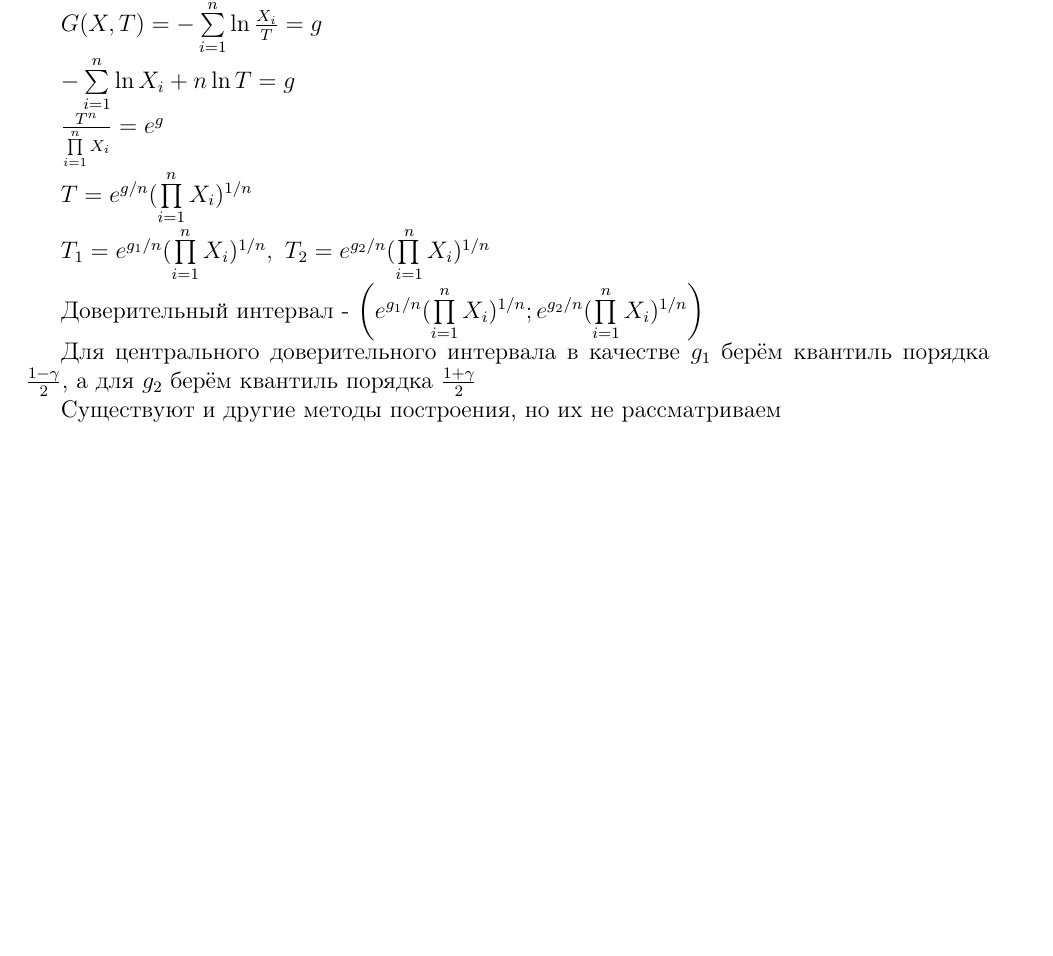
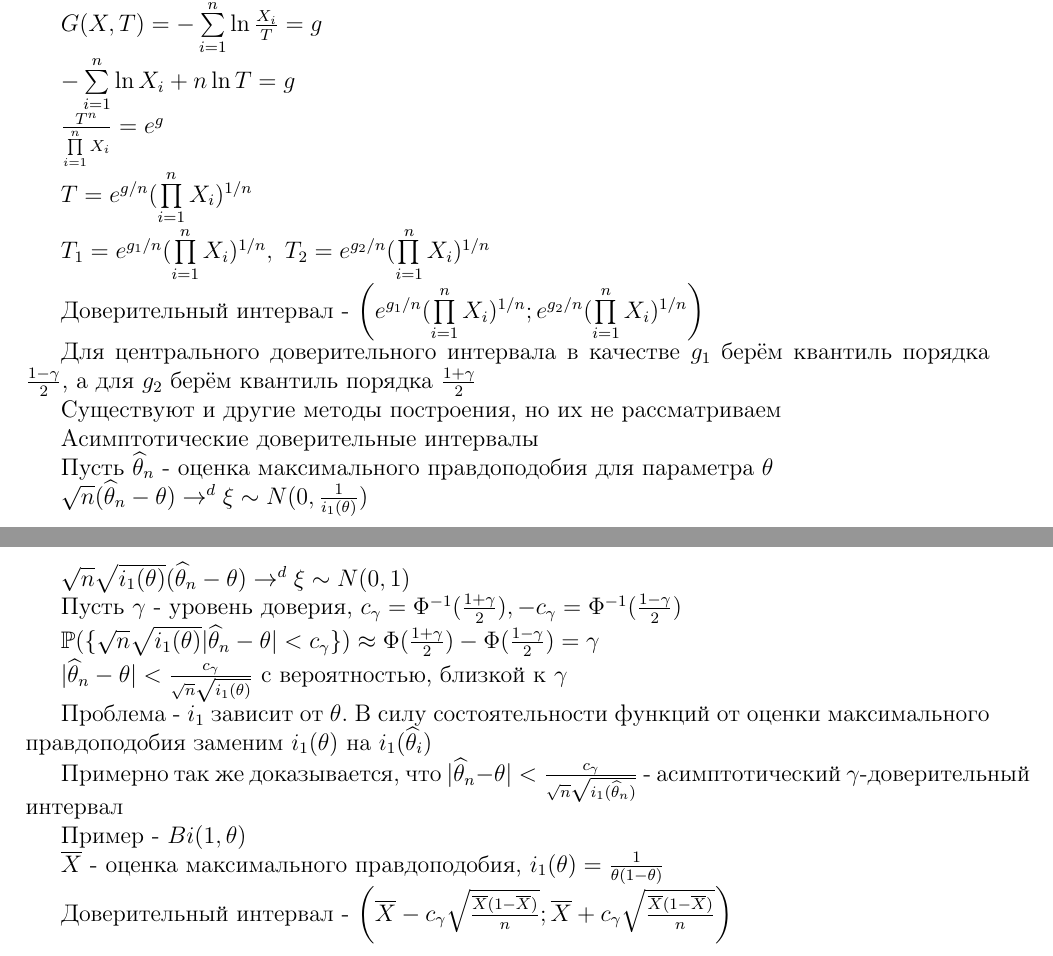
Before and after one commit to MatveyKov11/math-statistics-course, a LaTeX document (lectures/tex/lec12.tex): part of the page before the commit and two parts of pages 1 and 2 of 2 after it, the two joined at a grey line, cut so that both start at the same text, the shorter picture padded with empty space. Compiled offline with pdfLaTeX.

Commit message:
Fix 12 лекция

```diff
--- a/lectures/tex/lec12.tex
+++ b/lectures/tex/lec12.tex
@@ -53,4 +53,16 @@ $T_1 = e^{g_1/n}(\prod\limits_{i=1}^nX_i)^{1/n},\ T_2 = e^{g_2/n}(\prod\limits_{
 Доверительный интервал - $\left( e^{g_1/n}(\prod\limits_{i=1}^nX_i)^{1/n}; e^{g_2/n}(\prod\limits_{i=1}^nX_i)^{1/n} \right)$ \par
 Для центрального доверительного интервала в качестве $g_1$ берём квантиль порядка $\frac{1-\gamma}{2}$, а для $g_2$ берём квантиль порядка $\frac{1+\gamma}{2}$ \par
 Существуют и другие методы построения, но их не рассматриваем \par
+Асимптотические доверительные интервалы \par
+Пусть $\widehat{\theta}_n$ - оценка максимального правдоподобия для параметра $\theta$ \par
+$\sqrt{n}(\widehat{\theta}_n - \theta) \to^d \xi \sim N(0, \frac{1}{i_1(\theta)})$ \par
+$\sqrt{n}\sqrt{i_1(\theta)}(\widehat{\theta}_n - \theta) \to^d \xi \sim N(0, 1)$ \par
+Пусть $\gamma$ - уровень доверия, $c_{\gamma} = \Phi^{-1}(\frac{1+\gamma}{2}), -c_{\gamma} = \Phi^{-1}(\frac{1-\gamma}{2})$ \par
+$\mathbb{P}(\{\sqrt{n}\sqrt{i_1(\theta)}|\widehat{\theta}_n - \theta| < c_{\gamma}\}) \approx \Phi(\frac{1+\gamma}{2}) - \Phi(\frac{1-\gamma}{2}) = \gamma$ \par
+$|\widehat{\theta}_n - \theta| < \frac{c_{\gamma}}{\sqrt{n}\sqrt{i_1(\theta)}}$ с вероятностью, близкой к $\gamma$ \par
+Проблема - $i_1$ зависит от $\theta$. В силу состоятельности функций от оценки максимального правдоподобия заменим $i_1(\theta)$ на $i_1(\widehat{\theta}_i)$ \par
+Примерно так же доказывается, что $|\widehat{\theta}_n - \theta| < \frac{c_{\gamma}}{\sqrt{n}\sqrt{i_1(\widehat{\theta}_n)}}$ - асимптотический $\gamma$-доверительный интервал \par
+Пример - $Bi(1, \theta)$ \par
+$\overline{X}$ - оценка максимального правдоподобия, $i_1(\theta) = \frac{1}{\theta(1 - \theta)}$ \par
+Доверительный интервал - $\left( \overline{X} - c_{\gamma}\sqrt{\frac{\overline{X}(1 - \overline{X})}{n}}; \overline{X} + c_{\gamma}\sqrt{\frac{\overline{X}(1 - \overline{X})}{n}} \right)$
 \end{document}
```
Also changed, not shown: lectures/pdf/lec12.pdf.
